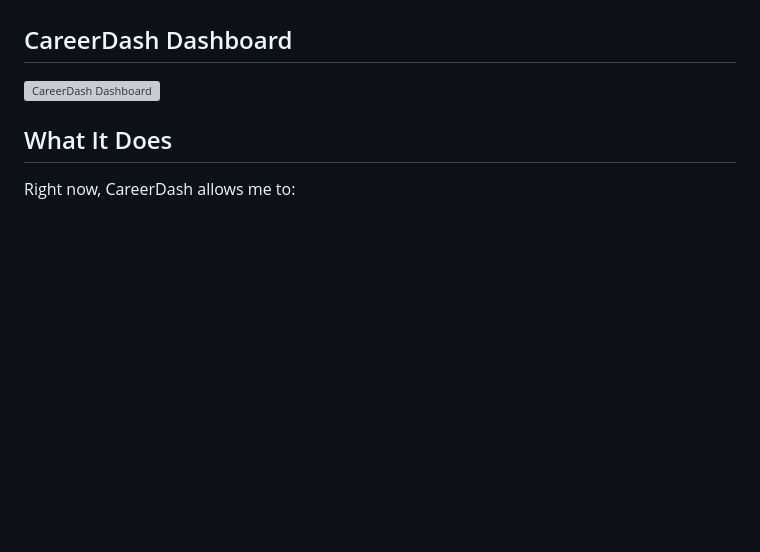
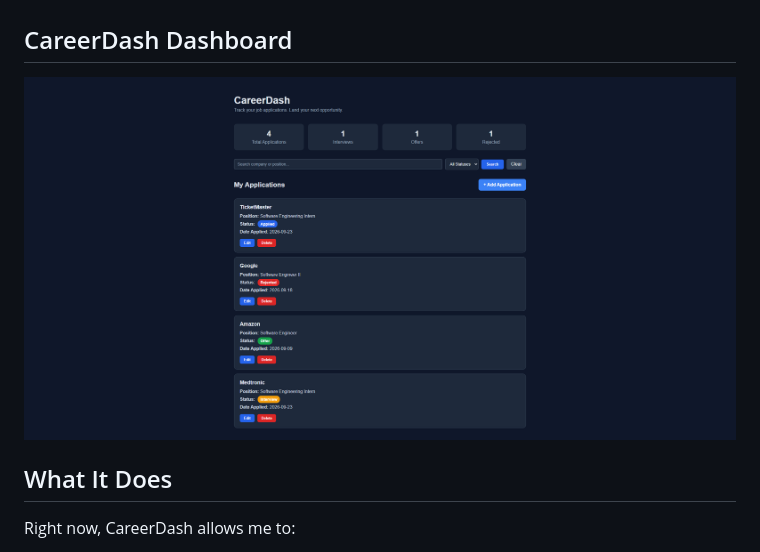
Before and after one commit to pico62/CareerDash, a Markdown page: README.md, the part around the change. Drawn GitHub-style; blank space fills up the shorter version; grey boxes are pictures that could not be loaded.

Commit message:
Add dashboard screenshot and sample applications

```diff
--- a/README.md
+++ b/README.md
@@ -8,7 +8,7 @@ This project has also been a way for me to get more hands-on experience with Pyt
 
 ## CareerDash Dashboard
 
-![CareerDash Dashboard](images/careerdash-dashboard.png)
+![CareerDash Dashboard](images/CareerDash-Dashboard.png)
 
 ## What It Does
 
```
